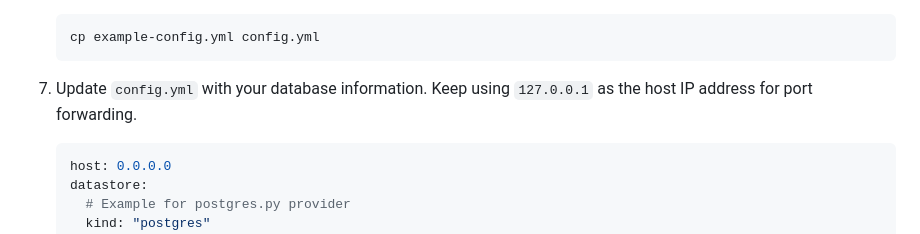
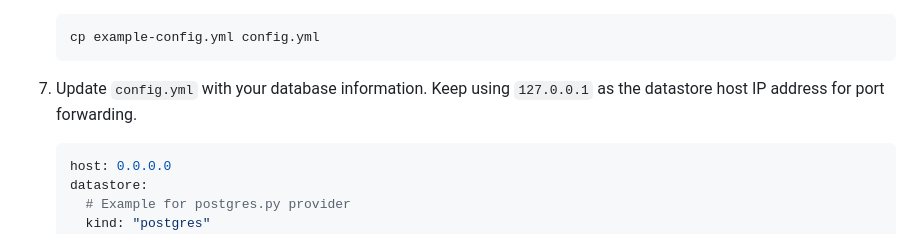
Before and after one commit to GoogleCloudPlatform/genai-databases-retrieval-app, a Markdown page: docs/datastore/alloydb.md, the part around the change. GitHub-like rendering.

Commit message:
fix wording

````diff
--- a/docs/datastore/alloydb.md
+++ b/docs/datastore/alloydb.md
@@ -219,7 +219,7 @@ Private IP.
     cp example-config.yml config.yml
     ```
 
-1. Update `config.yml` with your database information. Keep using `127.0.0.1` as the host IP address for port forwarding.
+1. Update `config.yml` with your database information. Keep using `127.0.0.1` as the datastore host IP address for port forwarding.
 
     ```bash
     host: 0.0.0.0
````
